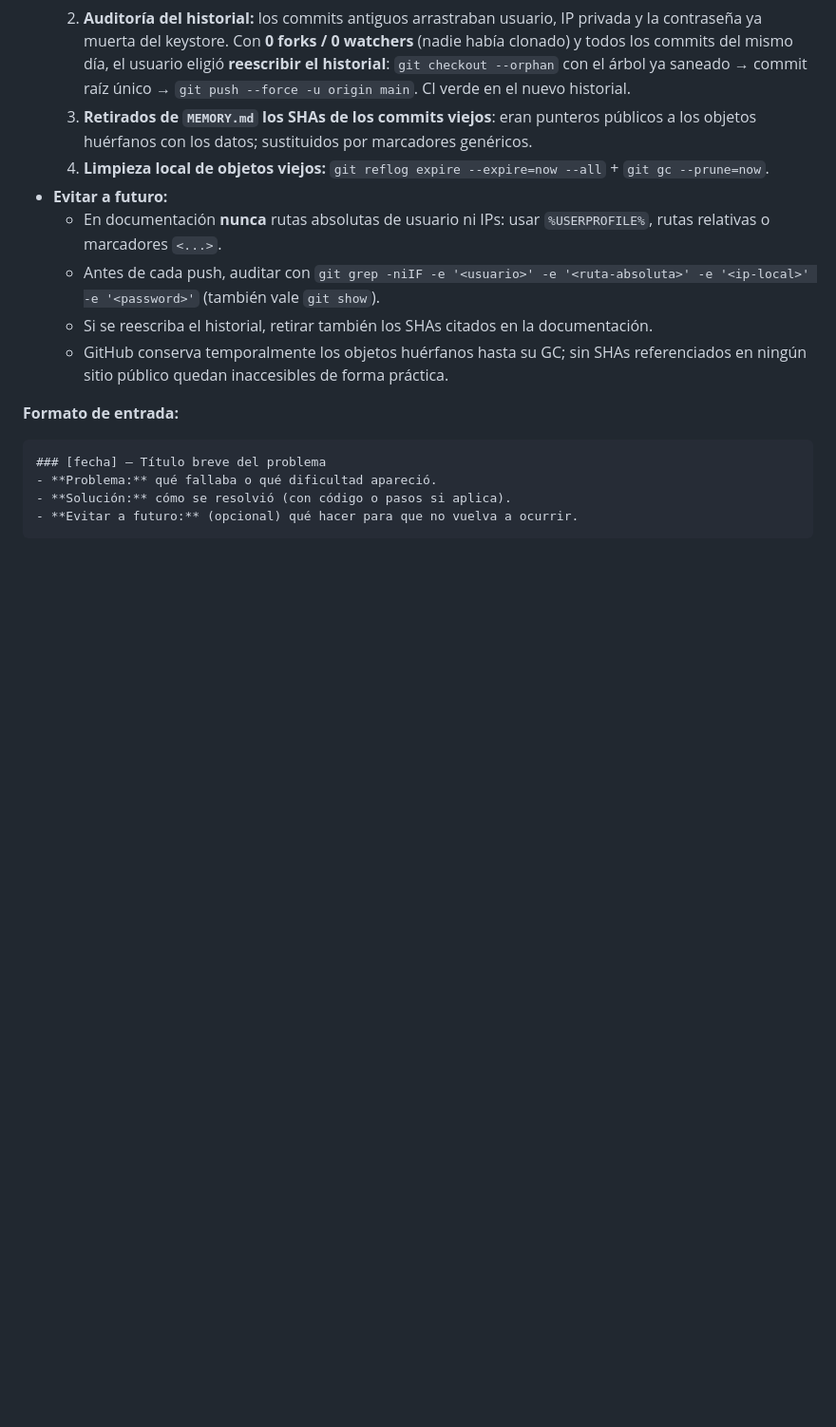
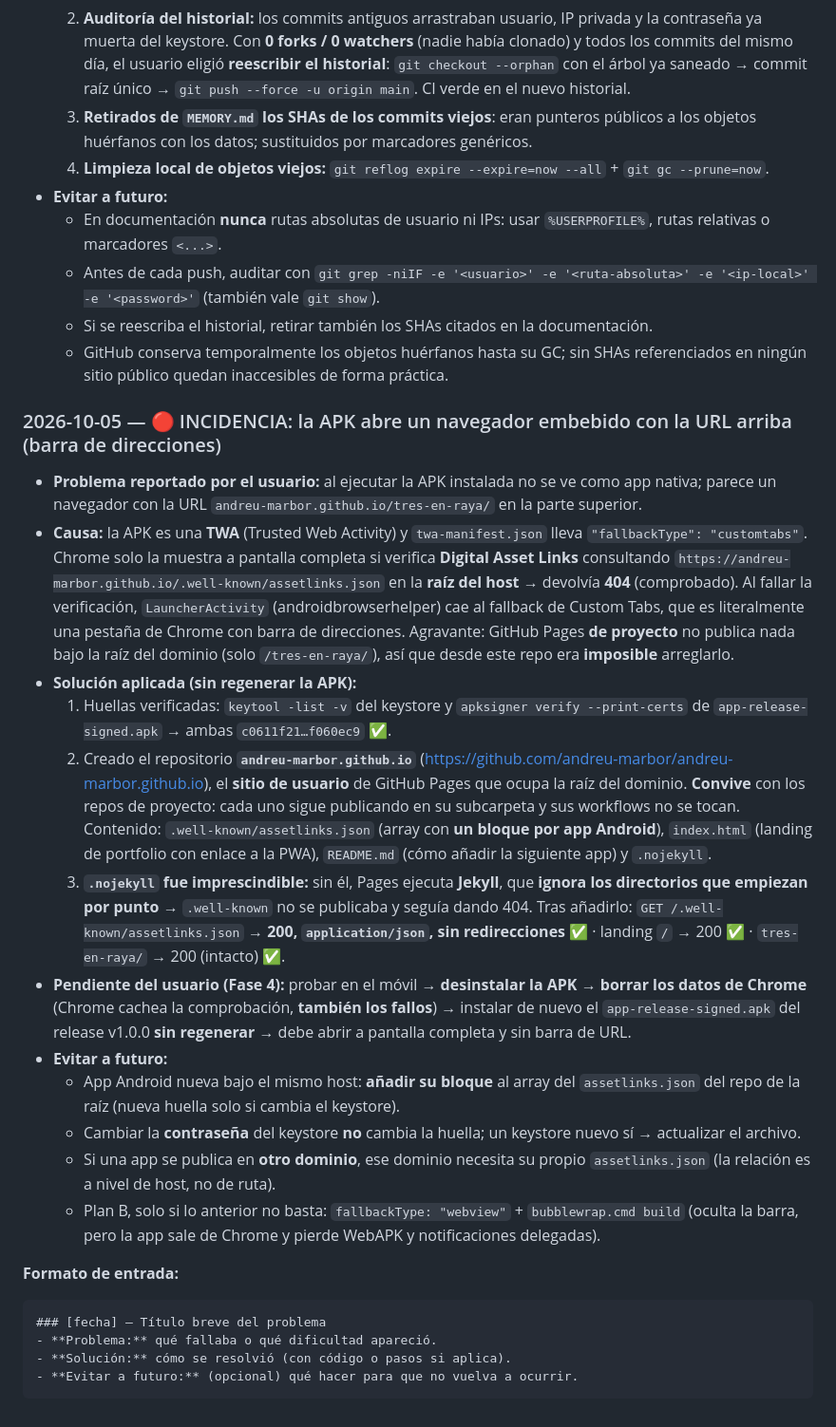
Before and after one commit to andreu-marbor/tres-en-raya, a Markdown page: MEMORY.md, the part around the change. Shown at 95% size. Drawn GitHub-style; blank space fills up the shorter version.

````diff
--- a/MEMORY.md
+++ b/MEMORY.md
@@ -275,6 +275,21 @@ Registro de **cambios relevantes**, **problemas encontrados y sus soluciones** y
   - Si se reescriba el historial, retirar también los SHAs citados en la documentación.
   - GitHub conserva temporalmente los objetos huérfanos hasta su GC; sin SHAs referenciados en ningún sitio público quedan inaccesibles de forma práctica.
 
+### 2026-10-05 — 🔴 INCIDENCIA: la APK abre un navegador embebido con la URL arriba (barra de direcciones)
+
+- **Problema reportado por el usuario:** al ejecutar la APK instalada no se ve como app nativa; parece un navegador con la URL `andreu-marbor.github.io/tres-en-raya/` en la parte superior.
+- **Causa:** la APK es una **TWA** (Trusted Web Activity) y `twa-manifest.json` lleva `"fallbackType": "customtabs"`. Chrome solo la muestra a pantalla completa si verifica **Digital Asset Links** consultando `https://andreu-marbor.github.io/.well-known/assetlinks.json` en la **raíz del host** → devolvía **404** (comprobado). Al fallar la verificación, `LauncherActivity` (androidbrowserhelper) cae al fallback de Custom Tabs, que es literalmente una pestaña de Chrome con barra de direcciones. Agravante: GitHub Pages **de proyecto** no publica nada bajo la raíz del dominio (solo `/tres-en-raya/`), así que desde este repo era **imposible** arreglarlo.
+- **Solución aplicada (sin regenerar la APK):**
+  1. Huellas verificadas: `keytool -list -v` del keystore y `apksigner verify --print-certs` de `app-release-signed.apk` → ambas `c0611f21…f060ec9` ✅.
+  2. Creado el repositorio **`andreu-marbor.github.io`** (<https://github.com/andreu-marbor/andreu-marbor.github.io>), el **sitio de usuario** de GitHub Pages que ocupa la raíz del dominio. **Convive** con los repos de proyecto: cada uno sigue publicando en su subcarpeta y sus workflows no se tocan. Contenido: `.well-known/assetlinks.json` (array con **un bloque por app Android**), `index.html` (landing de portfolio con enlace a la PWA), `README.md` (cómo añadir la siguiente app) y `.nojekyll`.
+  3. **`.nojekyll` fue imprescindible:** sin él, Pages ejecuta **Jekyll**, que **ignora los directorios que empiezan por punto** → `.well-known` no se publicaba y seguía dando 404. Tras añadirlo: `GET /.well-known/assetlinks.json` → **200, `application/json`, sin redirecciones** ✅ · landing `/` → 200 ✅ · `tres-en-raya/` → 200 (intacto) ✅.
+- **Pendiente del usuario (Fase 4):** probar en el móvil → **desinstalar la APK** → **borrar los datos de Chrome** (Chrome cachea la comprobación, **también los fallos**) → instalar de nuevo el `app-release-signed.apk` del release v1.0.0 **sin regenerar** → debe abrir a pantalla completa y sin barra de URL.
+- **Evitar a futuro:**
+  - App Android nueva bajo el mismo host: **añadir su bloque** al array del `assetlinks.json` del repo de la raíz (nueva huella solo si cambia el keystore).
+  - Cambiar la **contraseña** del keystore **no** cambia la huella; un keystore nuevo sí → actualizar el archivo.
+  - Si una app se publica en **otro dominio**, ese dominio necesita su propio `assetlinks.json` (la relación es a nivel de host, no de ruta).
+  - Plan B, solo si lo anterior no basta: `fallbackType: "webview"` + `bubblewrap.cmd build` (oculta la barra, pero la app sale de Chrome y pierde WebAPK y notificaciones delegadas).
+
 **Formato de entrada:**
 
 ```markdown
````
Also changed, not shown: README.md (+15 -0 lines).
